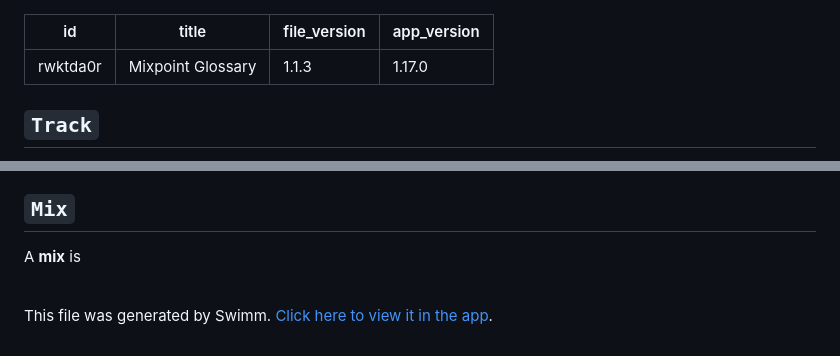
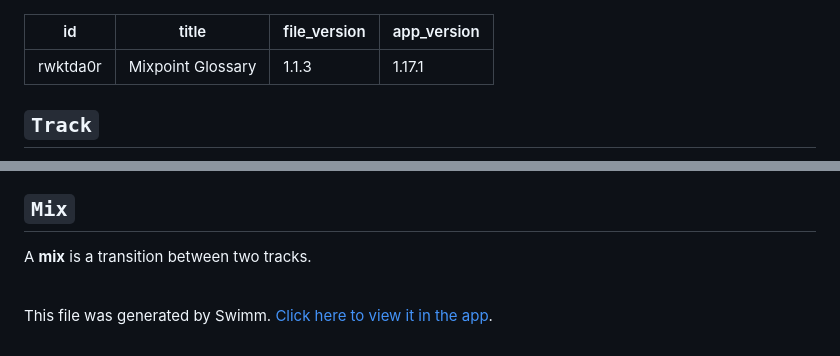
Before and after one commit to jgentes/mixpoint, a Markdown page: .swm/mixpoint-glossary.rwktda0r.sw.md, 2 parts joined by grey strips. Drawn GitHub-style.

Commit message:
docs(swimm): update doc: "Mixpoint Glossary"

```diff
--- a/.swm/mixpoint-glossary.rwktda0r.sw.md
+++ b/.swm/mixpoint-glossary.rwktda0r.sw.md
@@ -2,7 +2,7 @@
 id: rwktda0r
 title: Mixpoint Glossary
 file_version: 1.1.3
-app_version: 1.17.0
+app_version: 1.17.1
 ---
 
 ## `Track`<swm-token data-swm-token=":app/api/db/__dbSchema.ts:45:2:2:`type Track = {`"/>
@@ -60,7 +60,7 @@ A **mixpoint** is a specific time on a track where the next track begins to mix
 
 ## `Mix`<swm-token data-swm-token=":app/api/db/__dbSchema.ts:72:2:2:`type Mix = {`"/>
 
-A **mix** is
+A **mix** is a transition between two tracks.
 
 <br/>
 
```
